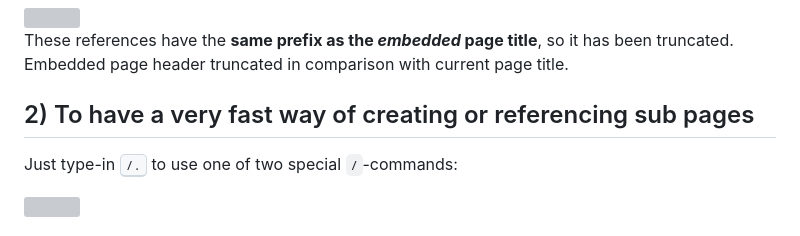
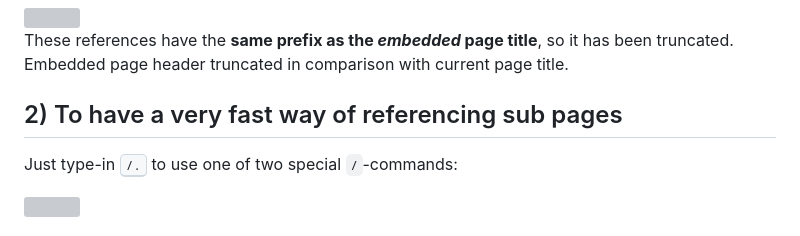
Before and after one commit to stdword/logseq13-shorten-my-links, a Markdown page: README.md, the part around the change. Drawn GitHub-style; grey boxes are pictures that could not be loaded.

Commit message:
docs: Update README.md

```diff
--- a/README.md
+++ b/README.md
@@ -43,7 +43,7 @@ And the more practical one:
 These references have the **same prefix as the *embedded* page title**, so it has been truncated.
 Embedded page header truncated in comparison with current page title.
 
-## 2) To have a very fast way of creating or referencing sub pages
+## 2) To have a very fast way of referencing sub pages
 Just type-in <kbd>/.</kbd> to use one of two special `/`-commands:
 
 <img width="500px" src="https://github.com/stdword/logseq13-shorten-my-links/assets/1984175/b84a697a-a136-43b9-a2ca-a0f036fb85b6"/>
```
